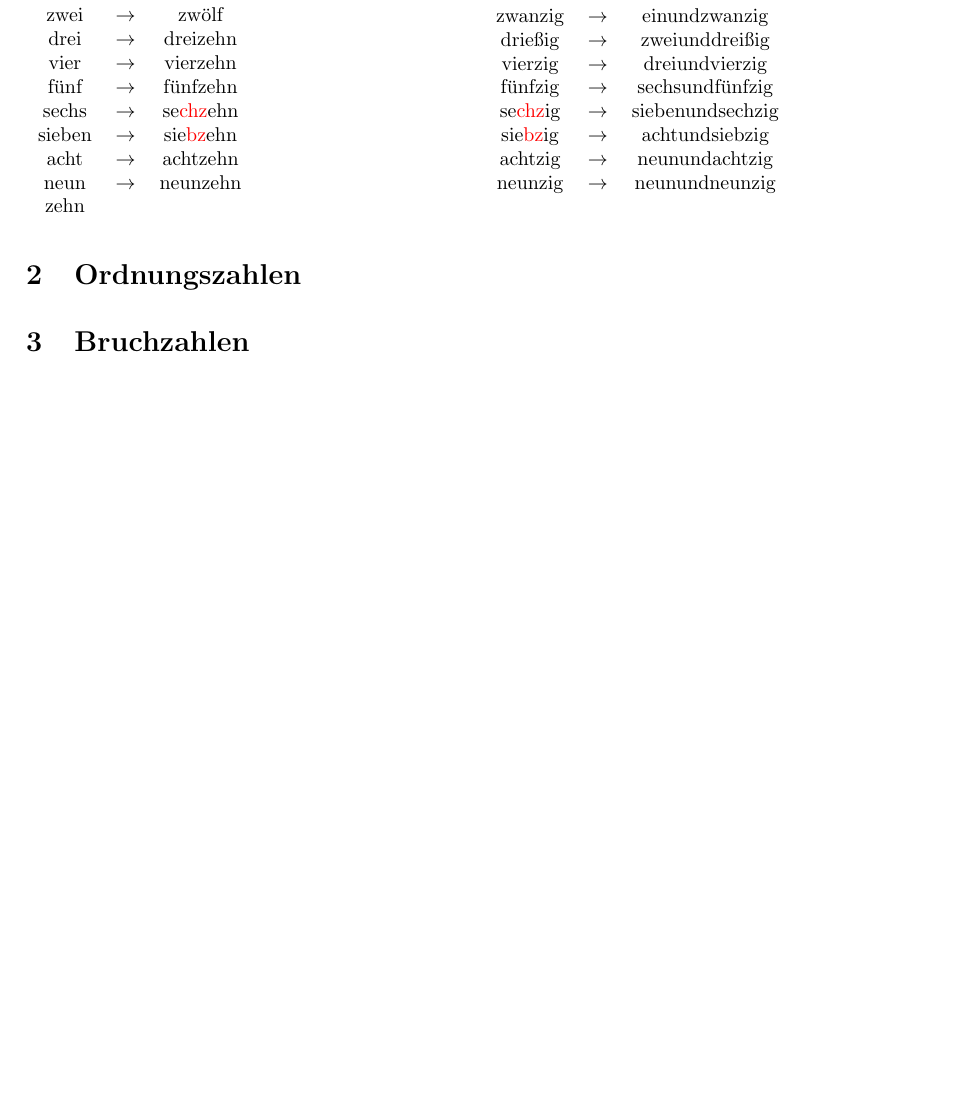
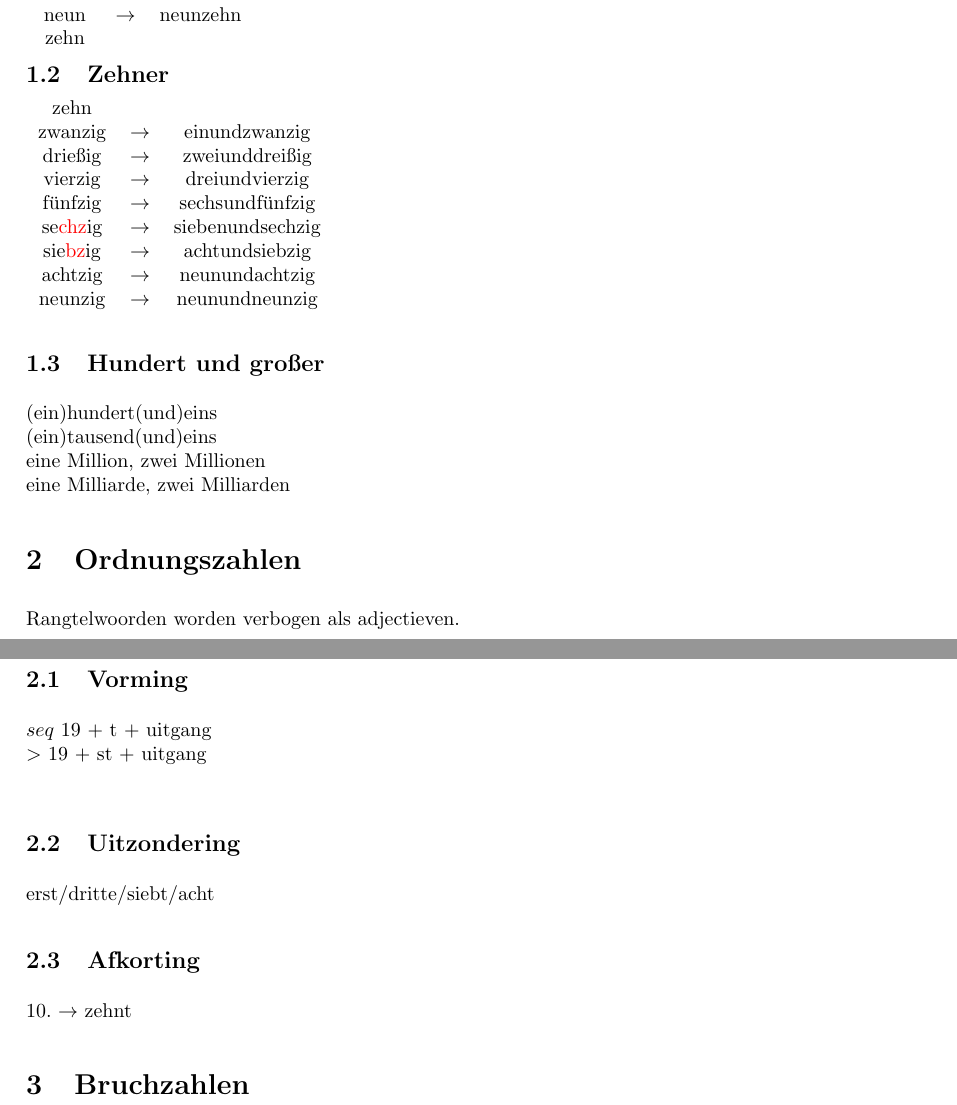
Before and after one commit to warreee/Duits_voor_Nederlandstaligen, a LaTeX thesis (main.tex, which reads tex/kapitel7_die_zahlen.tex): part of page 30 of 52 before the commit and two parts of pages 30 and 31 of 53 after it, the two joined at a grey line, cut so that both start at the same text, the shorter picture padded with empty space. Compiled offline with pdfLaTeX.

Commit message:
ordnungszahlen

```diff
--- a/tex/kapitel7_die_zahlen.tex
+++ b/tex/kapitel7_die_zahlen.tex
@@ -49,8 +52,20 @@ neunzig & $\rightarrow$ & neunundneunzig \\
 
 \end{tabular}
 \end{minipage}
-
+\subsection{Hundert und großer}
+(ein)hundert(und)eins\\
+(ein)tausend(und)eins\\
+eine Million, zwei Millionen\\
+eine Milliarde, zwei Milliarden
 \section{Ordnungszahlen}
+Rangtelwoorden worden verbogen als adjectieven.
+\subsection{Vorming}
+$seq$ 19 + t + uitgang\\
+$>$ 19 + st + uitgang\\
+\subsection{Uitzondering}
+erst/dritte/siebt/acht
+\subsection{Afkorting}
+10. $\rightarrow$ zehnt
 
 \section{Bruchzahlen}
 
```
Also changed, not shown: tex/kapitel7_die_zahlen.tex (3 more changed lines).
